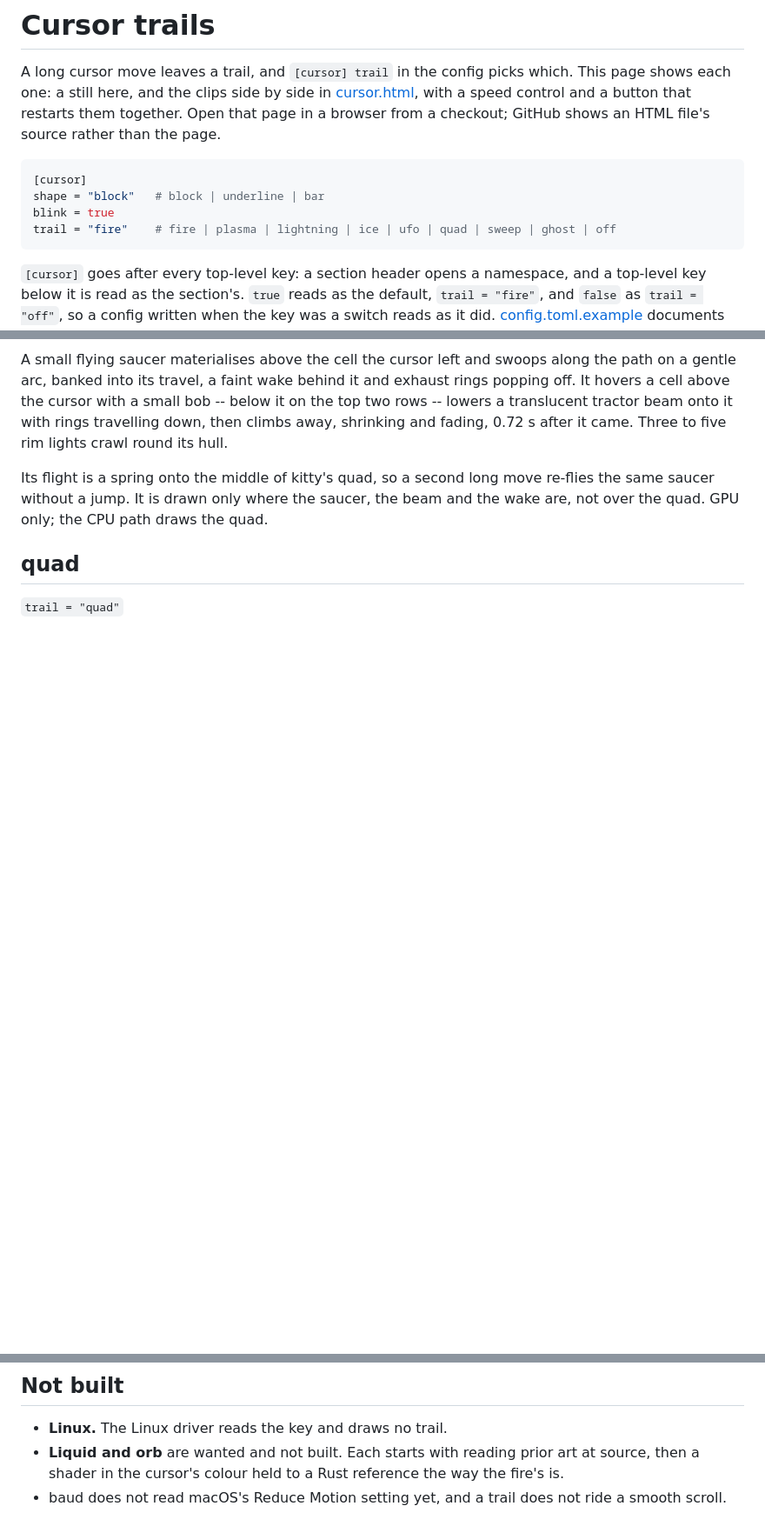
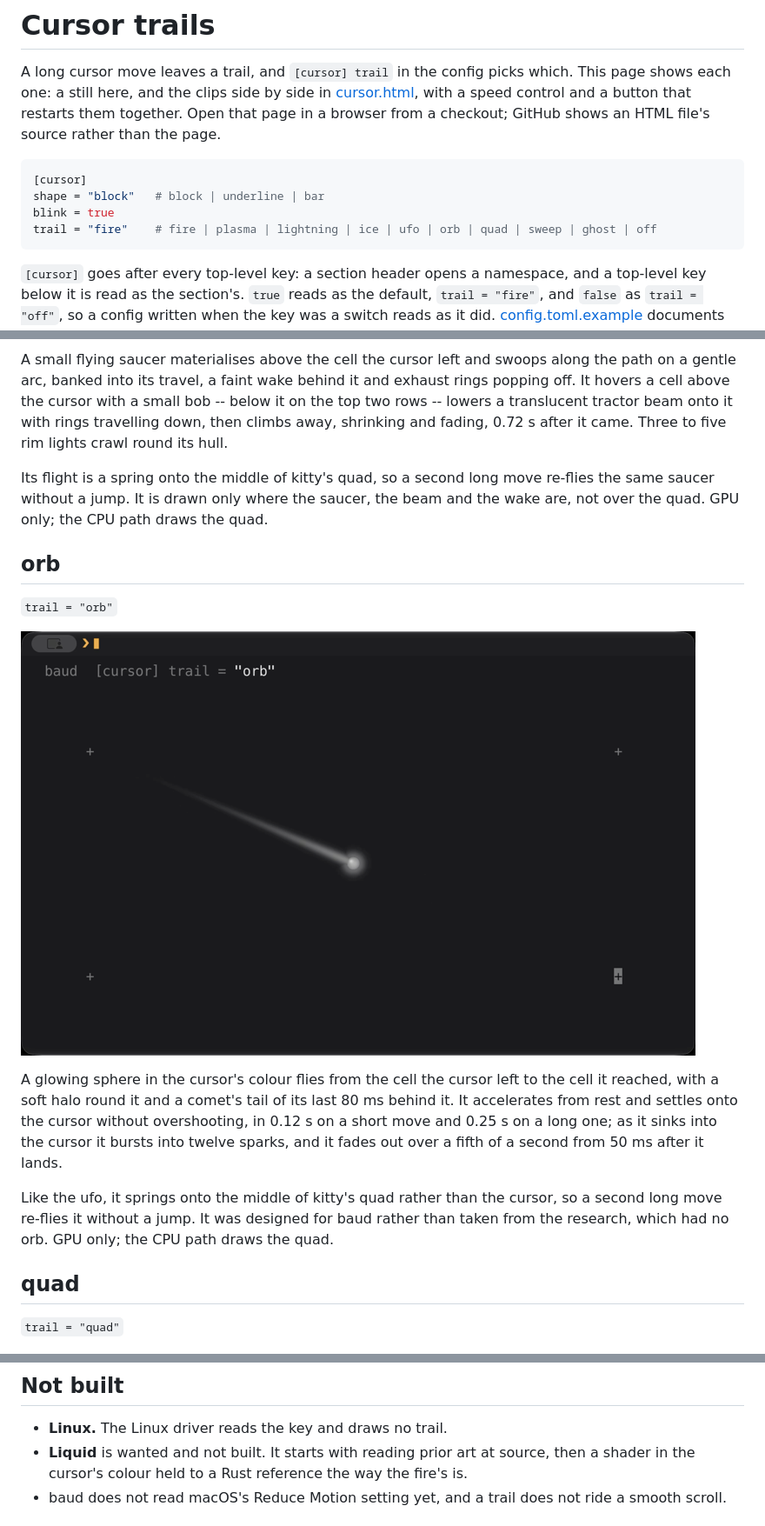
Before and after one commit to baud-terminal/baud, a Markdown page: docs/cursor.md, 3 parts joined by grey strips. Shown at 87% size. GitHub-like rendering; pictures changed too: docs/cursor/orb.png (added); blank space fills up the shorter version.

````diff
--- a/docs/cursor.md
+++ b/docs/cursor.md
@@ -10,7 +10,7 @@ HTML file's source rather than the page.
 [cursor]
 shape = "block"   # block | underline | bar
 blink = true
-trail = "fire"    # fire | plasma | lightning | ice | ufo | quad | sweep | ghost | off
+trail = "fire"    # fire | plasma | lightning | ice | ufo | orb | quad | sweep | ghost | off
 ```
 
 `[cursor]` goes after every top-level key: a section header opens a namespace,
@@ -120,6 +120,24 @@ re-flies the same saucer without a jump. It is drawn only where the saucer,
 the beam and the wake are, not over the quad. GPU only; the CPU path draws the
 quad.
 
+## orb
+
+`trail = "orb"`
+
+![The orb trail on the diagonal move](cursor/orb.png)
+
+A glowing sphere in the cursor's colour flies from the cell the cursor left to
+the cell it reached, with a soft halo round it and a comet's tail of its last
+80 ms behind it. It accelerates from rest and settles onto the cursor without
+overshooting, in 0.12 s on a short move and 0.25 s on a long one; as it sinks
+into the cursor it bursts into twelve sparks, and it fades out over a fifth of
+a second from 50 ms after it lands.
+
+Like the ufo, it springs onto the middle of kitty's quad rather than the
+cursor, so a second long move re-flies it without a jump. It was designed for
+baud rather than taken from the research, which had no orb. GPU only; the CPU
+path draws the quad.
+
 ## quad
 
 `trail = "quad"`
@@ -189,7 +207,7 @@ the distance. At full speed it reads as a flicker; the page's ¼× shows it.
 ## Not built
 
 - **Linux.** The Linux driver reads the key and draws no trail.
-- **Liquid and orb** are wanted and not built. Each
+- **Liquid** is wanted and not built. It
   starts with reading prior art at source, then a shader in the cursor's colour
   held to a Rust reference the way the fire's is.
 - baud does not read macOS's Reduce Motion setting yet, and a trail does not
````
Also changed, not shown: 14 other files.
